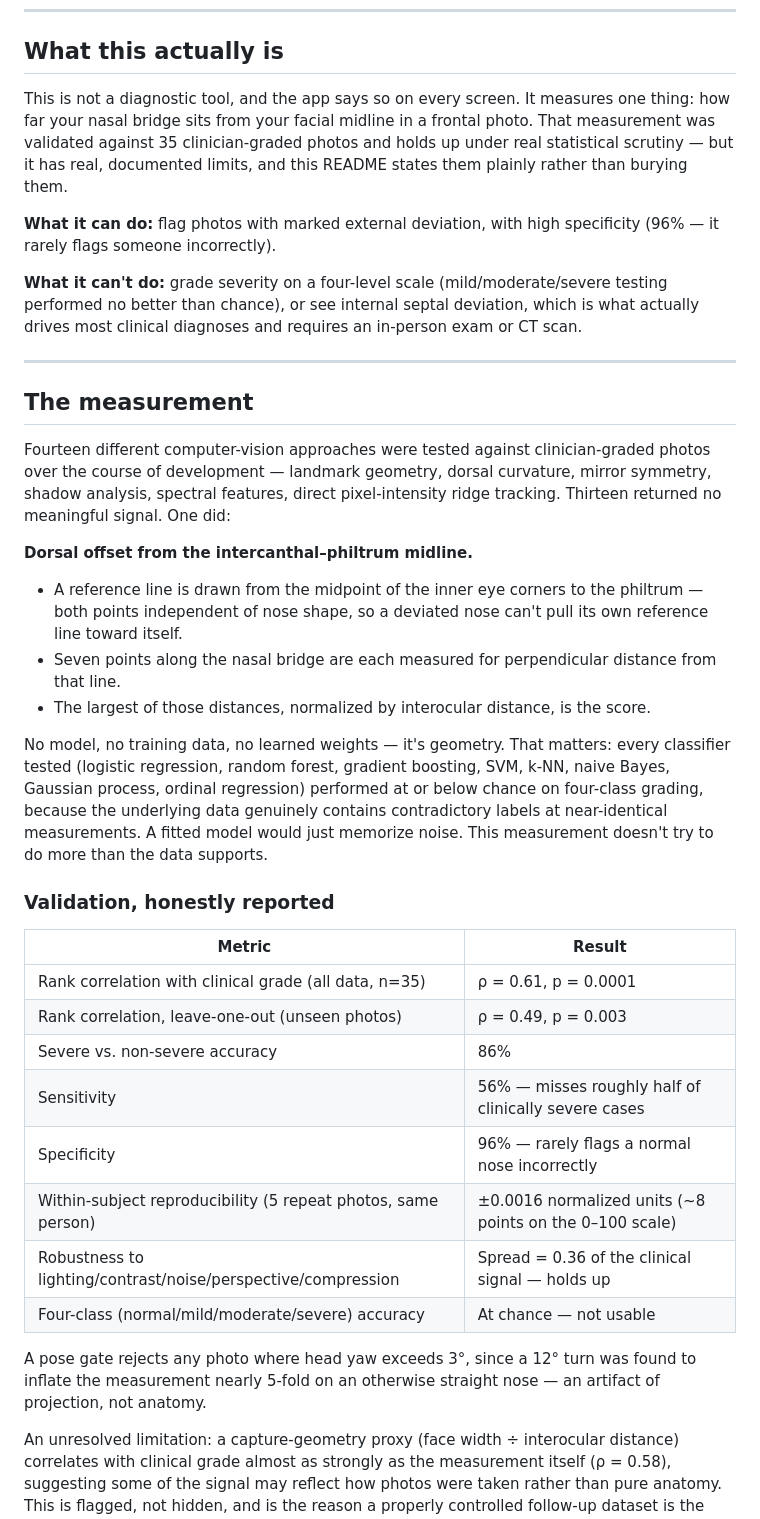
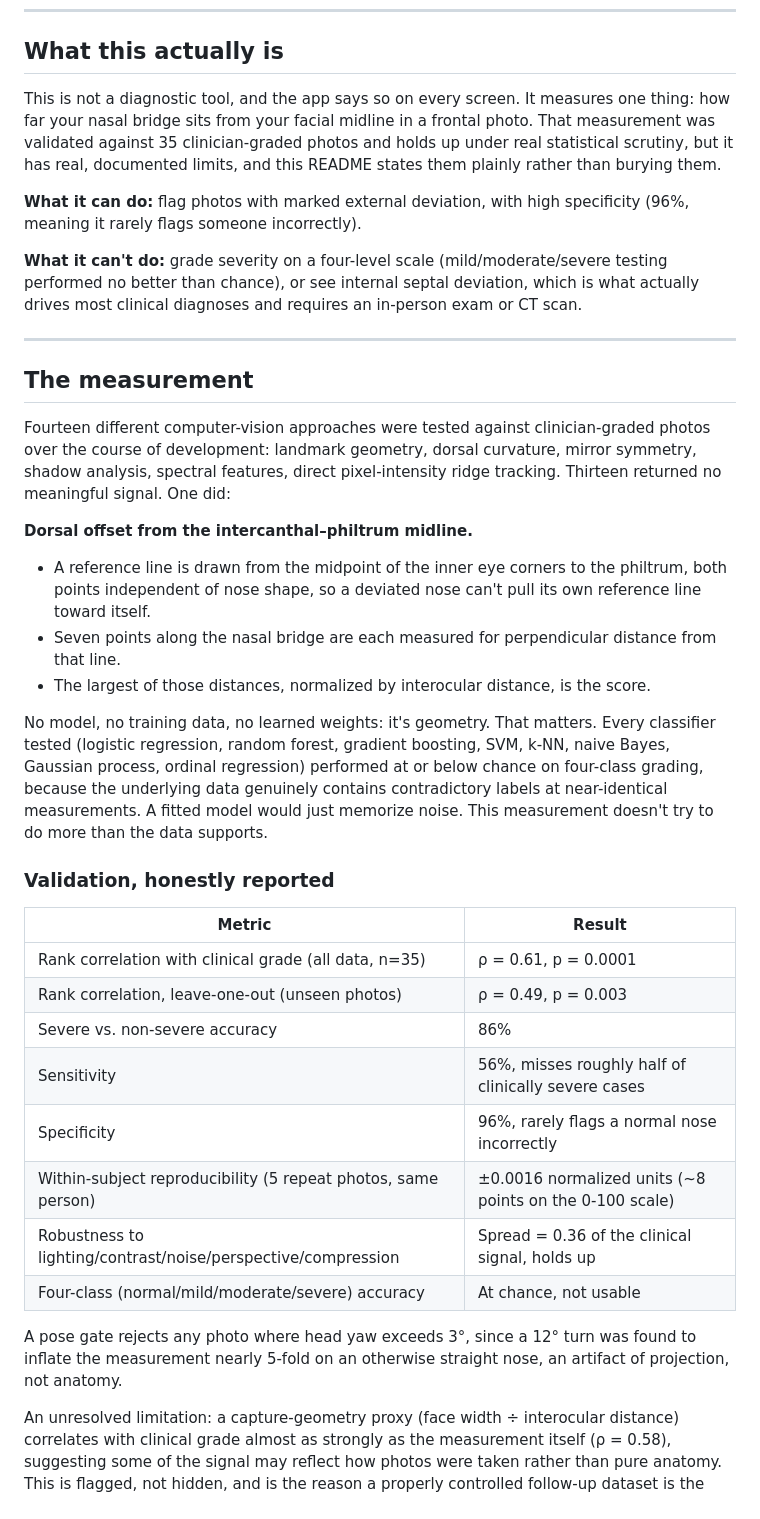
Before and after one commit to sairamvottikonda-tech/NoseCheckAI, a Markdown page: README.md, the part around one of its changes. Rendered like a GitHub page.

Commit message:
Remove em dash overuse from README

```diff
--- a/README.md
+++ b/README.md
@@ -8,9 +8,9 @@ A screening aid that estimates external nasal asymmetry from a smartphone photo,
 
 ## What this actually is
 
-This is not a diagnostic tool, and the app says so on every screen. It measures one thing: how far your nasal bridge sits from your facial midline in a frontal photo. That measurement was validated against 35 clinician-graded photos and holds up under real statistical scrutiny — but it has real, documented limits, and this README states them plainly rather than burying them.
+This is not a diagnostic tool, and the app says so on every screen. It measures one thing: how far your nasal bridge sits from your facial midline in a frontal photo. That measurement was validated against 35 clinician-graded photos and holds up under real statistical scrutiny, but it has real, documented limits, and this README states them plainly rather than burying them.
 
-**What it can do:** flag photos with marked external deviation, with high specificity (96% — it rarely flags someone incorrectly).
+**What it can do:** flag photos with marked external deviation, with high specificity (96%, meaning it rarely flags someone incorrectly).
 
 **What it can't do:** grade severity on a four-level scale (mild/moderate/severe testing performed no better than chance), or see internal septal deviation, which is what actually drives most clinical diagnoses and requires an in-person exam or CT scan.
 
@@ -18,15 +18,15 @@ This is not a diagnostic tool, and the app says so on every screen. It measures
 
 ## The measurement
 
-Fourteen different computer-vision approaches were tested against clinician-graded photos over the course of development — landmark geometry, dorsal curvature, mirror symmetry, shadow analysis, spectral features, direct pixel-intensity ridge tracking. Thirteen returned no meaningful signal. One did:
+Fourteen different computer-vision approaches were tested against clinician-graded photos over the course of development: landmark geometry, dorsal curvature, mirror symmetry, shadow analysis, spectral features, direct pixel-intensity ridge tracking. Thirteen returned no meaningful signal. One did:
 
 **Dorsal offset from the intercanthal–philtrum midline.**
 
-- A reference line is drawn from the midpoint of the inner eye corners to the philtrum — both points independent of nose shape, so a deviated nose can't pull its own reference line toward itself.
+- A reference line is drawn from the midpoint of the inner eye corners to the philtrum, both points independent of nose shape, so a deviated nose can't pull its own reference line toward itself.
 - Seven points along the nasal bridge are each measured for perpendicular distance from that line.
 - The largest of those distances, normalized by interocular distance, is the score.
 
-No model, no training data, no learned weights — it's geometry. That matters: every classifier tested (logistic regression, random forest, gradient boosting, SVM, k-NN, naive Bayes, Gaussian process, ordinal regression) performed at or below chance on four-class grading, because the underlying data genuinely contains contradictory labels at near-identical measurements. A fitted model would just memorize noise. This measurement doesn't try to do more than the data supports.
+No model, no training data, no learned weights: it's geometry. That matters. Every classifier tested (logistic regression, random forest, gradient boosting, SVM, k-NN, naive Bayes, Gaussian process, ordinal regression) performed at or below chance on four-class grading, because the underlying data genuinely contains contradictory labels at near-identical measurements. A fitted model would just memorize noise. This measurement doesn't try to do more than the data supports.
 
 ### Validation, honestly reported
 
@@ -35,13 +35,13 @@ No model, no training data, no learned weights — it's geometry. That matters:
 | Rank correlation with clinical grade (all data, n=35) | ρ = 0.61, p = 0.0001 |
 | Rank correlation, leave-one-out (unseen photos) | ρ = 0.49, p = 0.003 |
 | Severe vs. non-severe accuracy | 86% |
-| Sensitivity | 56% — misses roughly half of clinically severe cases |
-| Specificity | 96% — rarely flags a normal nose incorrectly |
-| Within-subject reproducibility (5 repeat photos, same person) | ±0.0016 normalized units (~8 points on the 0–100 scale) |
-| Robustness to lighting/contrast/noise/perspective/compression | Spread = 0.36 of the clinical signal — holds up |
-| Four-class (normal/mild/moderate/severe) accuracy | At chance — not usable |
+| Sensitivity | 56%, misses roughly half of clinically severe cases |
+| Specificity | 96%, rarely flags a normal nose incorrectly |
+| Within-subject reproducibility (5 repeat photos, same person) | ±0.0016 normalized units (~8 points on the 0-100 scale) |
+| Robustness to lighting/contrast/noise/perspective/compression | Spread = 0.36 of the clinical signal, holds up |
+| Four-class (normal/mild/moderate/severe) accuracy | At chance, not usable |
 
-A pose gate rejects any photo where head yaw exceeds 3°, since a 12° turn was found to inflate the measurement nearly 5-fold on an otherwise straight nose — an artifact of projection, not anatomy.
+A pose gate rejects any photo where head yaw exceeds 3°, since a 12° turn was found to inflate the measurement nearly 5-fold on an otherwise straight nose, an artifact of projection, not anatomy.
 
 An unresolved limitation: a capture-geometry proxy (face width ÷ interocular distance) correlates with clinical grade almost as strongly as the measurement itself (ρ = 0.58), suggesting some of the signal may reflect how photos were taken rather than pure anatomy. This is flagged, not hidden, and is the reason a properly controlled follow-up dataset is the next real step.
 
```
Also changed, not shown: other parts of README.md (+14 -14 lines).
